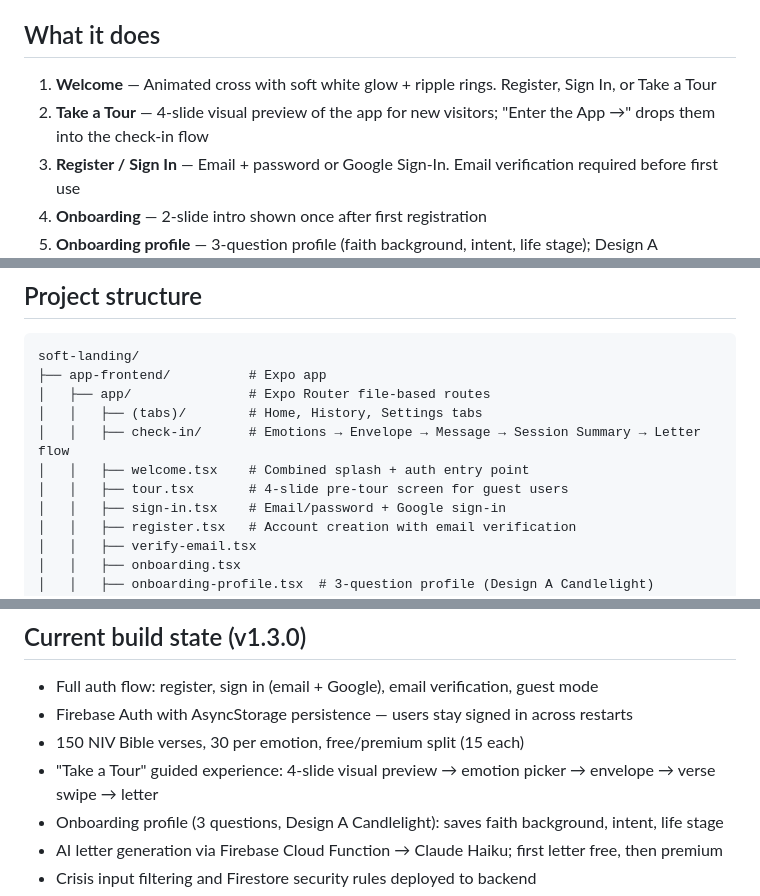
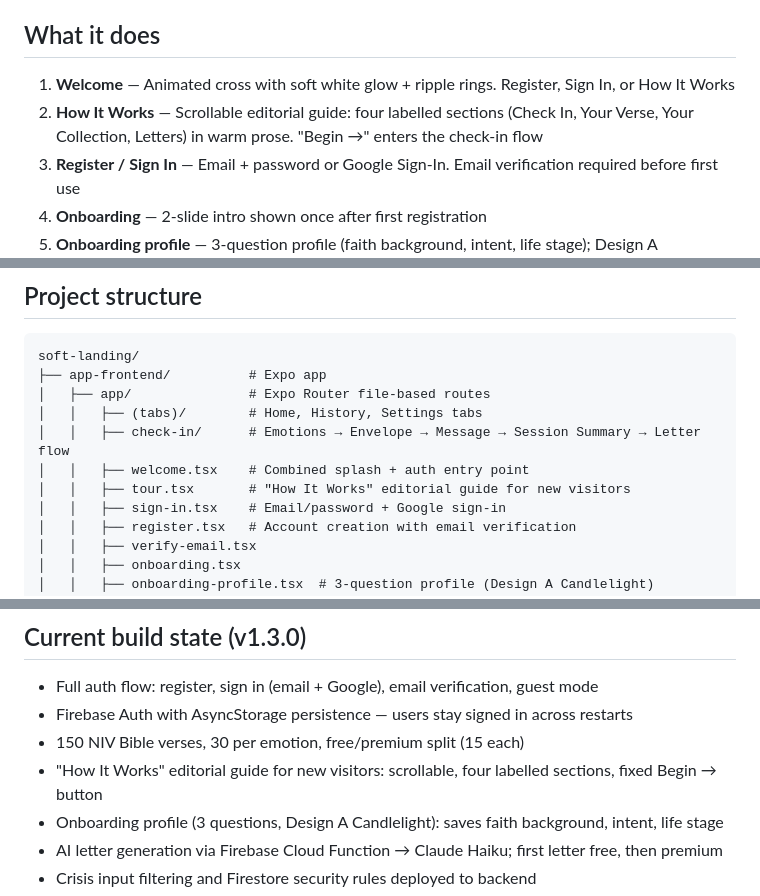
Before and after one commit to GDGuzman11/soft-landing, a Markdown page: README.md, 3 parts joined by grey strips. GitHub-like rendering.

```diff
--- a/README.md
+++ b/README.md
@@ -6,8 +6,8 @@ Built with React Native + Expo, TypeScript strict, NativeWind, React Native Rean
 
 ## What it does
 
-1. **Welcome** — Animated cross with soft white glow + ripple rings. Register, Sign In, or Take a Tour
-2. **Take a Tour** — 4-slide visual preview of the app for new visitors; "Enter the App →" drops them into the check-in flow
+1. **Welcome** — Animated cross with soft white glow + ripple rings. Register, Sign In, or How It Works
+2. **How It Works** — Scrollable editorial guide: four labelled sections (Check In, Your Verse, Your Collection, Letters) in warm prose. "Begin →" enters the check-in flow
 3. **Register / Sign In** — Email + password or Google Sign-In. Email verification required before first use
 4. **Onboarding** — 2-slide intro shown once after first registration
 5. **Onboarding profile** — 3-question profile (faith background, intent, life stage); Design A "Candlelight" aesthetic
@@ -66,7 +66,7 @@ soft-landing/
 │   │   ├── (tabs)/        # Home, History, Settings tabs
 │   │   ├── check-in/      # Emotions → Envelope → Message → Session Summary → Letter flow
 │   │   ├── welcome.tsx    # Combined splash + auth entry point
-│   │   ├── tour.tsx       # 4-slide pre-tour screen for guest users
+│   │   ├── tour.tsx       # "How It Works" editorial guide for new visitors
 │   │   ├── sign-in.tsx    # Email/password + Google sign-in
 │   │   ├── register.tsx   # Account creation with email verification
 │   │   ├── verify-email.tsx
@@ -108,7 +108,7 @@ Open `http://localhost:8081/dashboard` (dev/web only).
 - Full auth flow: register, sign in (email + Google), email verification, guest mode
 - Firebase Auth with AsyncStorage persistence — users stay signed in across restarts
 - 150 NIV Bible verses, 30 per emotion, free/premium split (15 each)
-- "Take a Tour" guided experience: 4-slide visual preview → emotion picker → envelope → verse swipe → letter
+- "How It Works" editorial guide for new visitors: scrollable, four labelled sections, fixed Begin → button
 - Onboarding profile (3 questions, Design A Candlelight): saves faith background, intent, life stage
 - AI letter generation via Firebase Cloud Function → Claude Haiku; first letter free, then premium
 - Crisis input filtering and Firestore security rules deployed to backend
```
Also changed, not shown: CLAUDE.md (+8 -6 lines), docs/CHANGELOG.md (+4 -4 lines).
